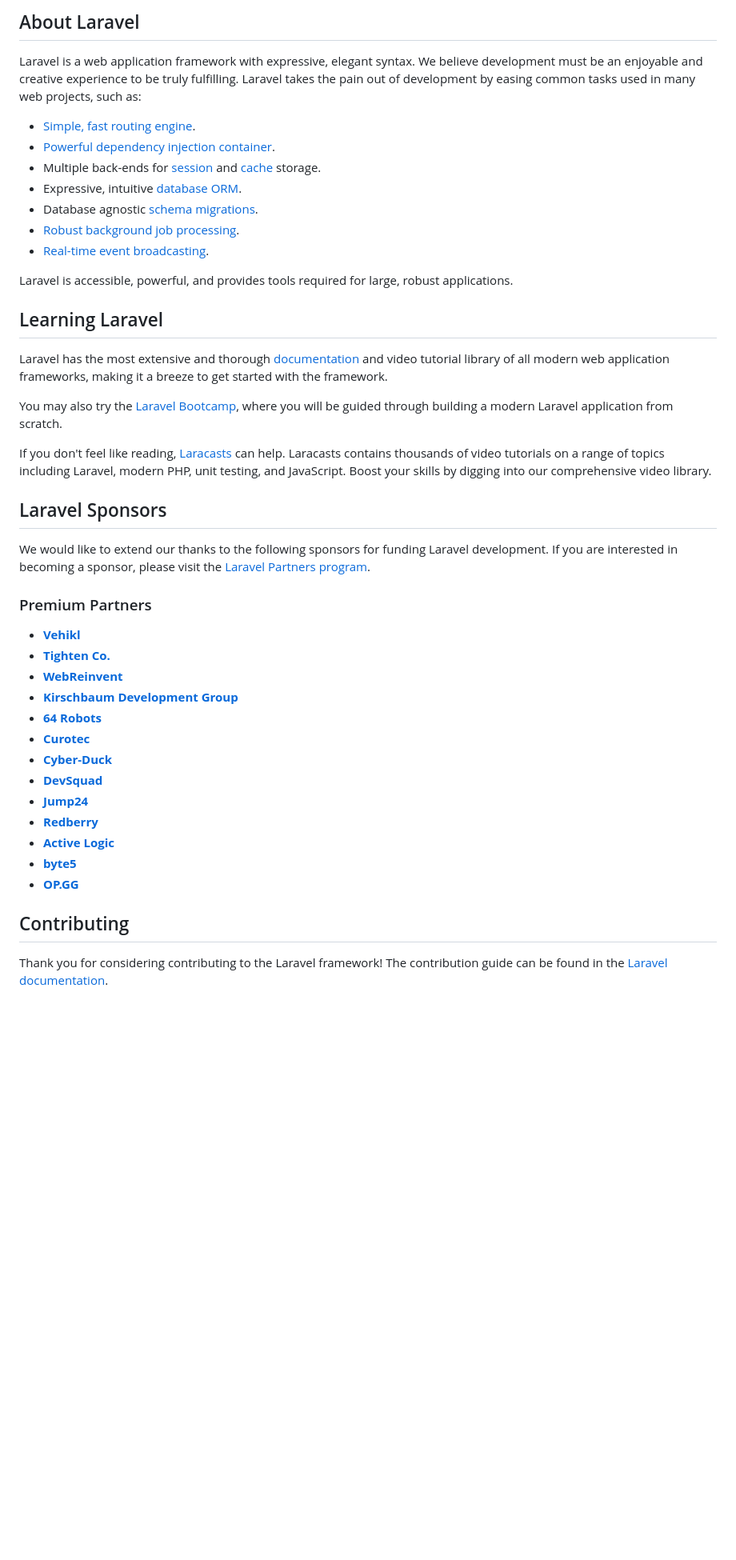
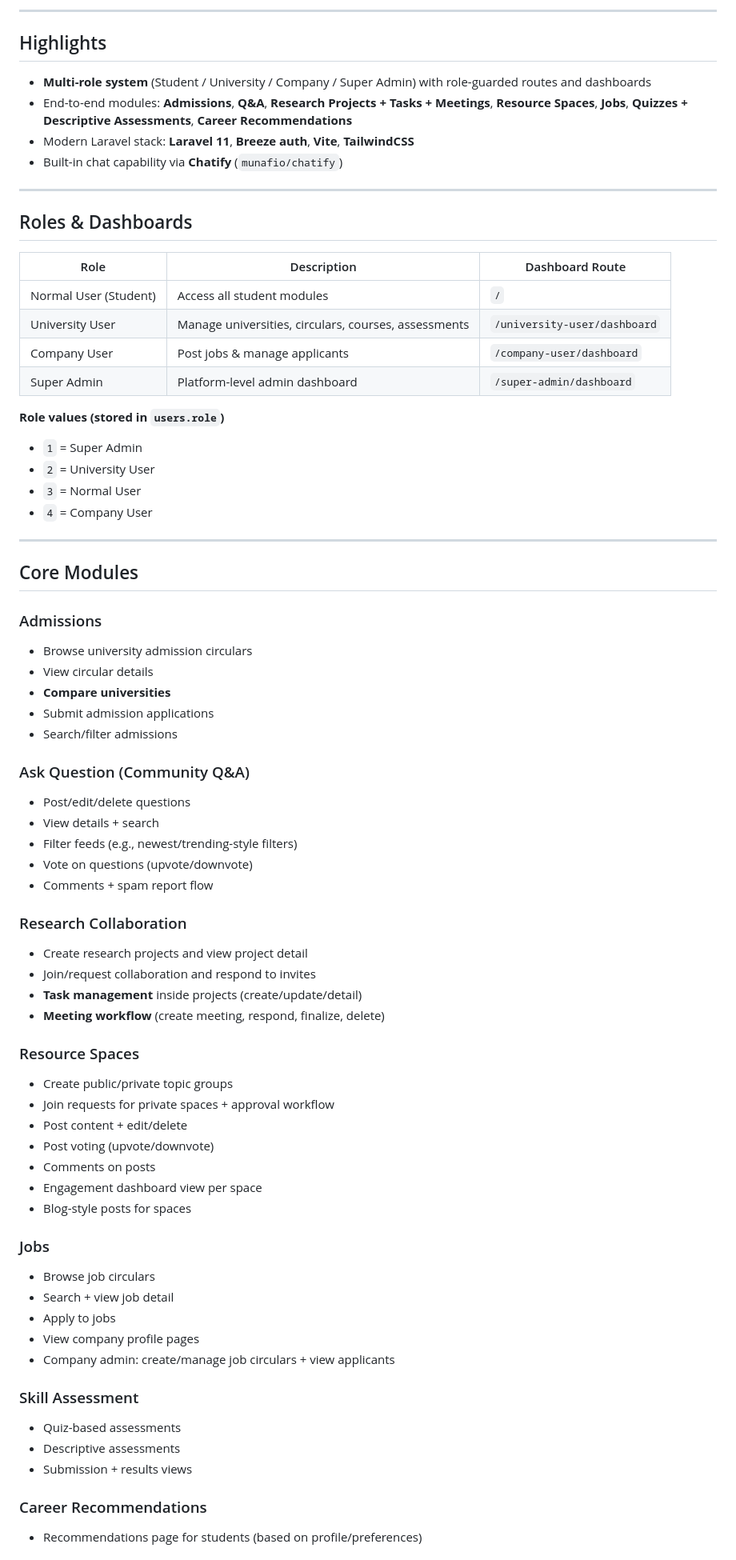
Before and after one commit to JamilurRahmanKhan/StudyXchange, a Markdown page: README.md, the part around one of its changes. Shown at 80% size. Drawn GitHub-style; blank space fills up the shorter version.

```diff
--- a/README.md
+++ b/README.md
@@ -9,47 +5,73 @@
 
-## About Laravel
+---
 
-Laravel is a web application framework with expressive, elegant syntax. We believe development must be an enjoyable and creative experience to be truly fulfilling. Laravel takes the pain out of development by easing common tasks used in many web projects, such as:
+## Highlights
+- **Multi-role system** (Student / University / Company / Super Admin) with role-guarded routes and dashboards
+- End-to-end modules: **Admissions**, **Q&A**, **Research Projects + Tasks + Meetings**, **Resource Spaces**, **Jobs**, **Quizzes + Descriptive Assessments**, **Career Recommendations**
+- Modern Laravel stack: **Laravel 11**, **Breeze auth**, **Vite**, **TailwindCSS**
+- Built-in chat capability via **Chatify** (`munafio/chatify`)
 
-- [Simple, fast routing engine](https://laravel.com/docs/routing).
-- [Powerful dependency injection container](https://laravel.com/docs/container).
-- Multiple back-ends for [session](https://laravel.com/docs/session) and [cache](https://laravel.com/docs/cache) storage.
-- Expressive, intuitive [database ORM](https://laravel.com/docs/eloquent).
-- Database agnostic [schema migrations](https://laravel.com/docs/migrations).
-- [Robust background job processing](https://laravel.com/docs/queues).
-- [Real-time event broadcasting](https://laravel.com/docs/broadcasting).
+---
 
-Laravel is accessible, powerful, and provides tools required for large, robust applications.
+## Roles & Dashboards
+| Role | Description | Dashboard Route |
+|---|---|---|
+| Normal User (Student) | Access all student modules | `/` |
+| University User | Manage universities, circulars, courses, assessments | `/university-user/dashboard` |
+| Company User | Post jobs & manage applicants | `/company-user/dashboard` |
+| Super Admin | Platform-level admin dashboard | `/super-admin/dashboard` |
 
-## Learning Laravel
+**Role values (stored in `users.role`)**
+- `1` = Super Admin
+- `2` = University User
+- `3` = Normal User
+- `4` = Company User
 
-Laravel has the most extensive and thorough [documentation](https://laravel.com/docs) and video tutorial library of all modern web application frameworks, making it a breeze to get started with the framework.
+---
 
-You may also try the [Laravel Bootcamp](https://bootcamp.laravel.com), where you will be guided through building a modern Laravel application from scratch.
+## Core Modules
 
-If you don't feel like reading, [Laracasts](https://laracasts.com) can help. Laracasts contains thousands of video tutorials on a range of topics including Laravel, modern PHP, unit testing, and JavaScript. Boost your skills by digging into our comprehensive video library.
+### Admissions
+- Browse university admission circulars
+- View circular details
+- **Compare universities**
+- Submit admission applications
+- Search/filter admissions
 
-## Laravel Sponsors
+### Ask Question (Community Q&A)
+- Post/edit/delete questions
+- View details + search
+- Filter feeds (e.g., newest/trending-style filters)
+- Vote on questions (upvote/downvote)
+- Comments + spam report flow
 
-We would like to extend our thanks to the following sponsors for funding Laravel development. If you are interested in becoming a sponsor, please visit the [Laravel Partners program](https://partners.laravel.com).
+### Research Collaboration
+- Create research projects and view project detail
+- Join/request collaboration and respond to invites
+- **Task management** inside projects (create/update/detail)
+- **Meeting workflow** (create meeting, respond, finalize, delete)
 
-### Premium Partners
+### Resource Spaces
+- Create public/private topic groups
+- Join requests for private spaces + approval workflow
+- Post content + edit/delete
+- Post voting (upvote/downvote)
+- Comments on posts
+- Engagement dashboard view per space
+- Blog-style posts for spaces
 
-- **[Vehikl](https://vehikl.com/)**
-- **[Tighten Co.](https://tighten.co)**
-- **[WebReinvent](https://webreinvent.com/)**
-- **[Kirschbaum Development Group](https://kirschbaumdevelopment.com)**
-- **[64 Robots](https://64robots.com)**
-- **[Curotec](https://www.curotec.com/services/technologies/laravel/)**
-- **[Cyber-Duck](https://cyber-duck.co.uk)**
-- **[DevSquad](https://devsquad.com/hire-laravel-developers)**
-- **[Jump24](https://jump24.co.uk)**
-- **[Redberry](https://redberry.international/laravel/)**
-- **[Active Logic](https://activelogic.com)**
-- **[byte5](https://byte5.de)**
-- **[OP.GG](https://op.gg)**
+### Jobs
+- Browse job circulars
+- Search + view job detail
+- Apply to jobs
+- View company profile pages
+- Company admin: create/manage job circulars + view applicants
 
-## Contributing
+### Skill Assessment
+- Quiz-based assessments
+- Descriptive assessments
+- Submission + results views
 
-Thank you for considering contributing to the Laravel framework! The contribution guide can be found in the [Laravel documentation](https://laravel.com/docs/contributions).
+### Career Recommendations
+- Recommendations page for students (based on profile/preferences)
 
```
Also changed, not shown: other parts of README.md (+24 -13 lines).
